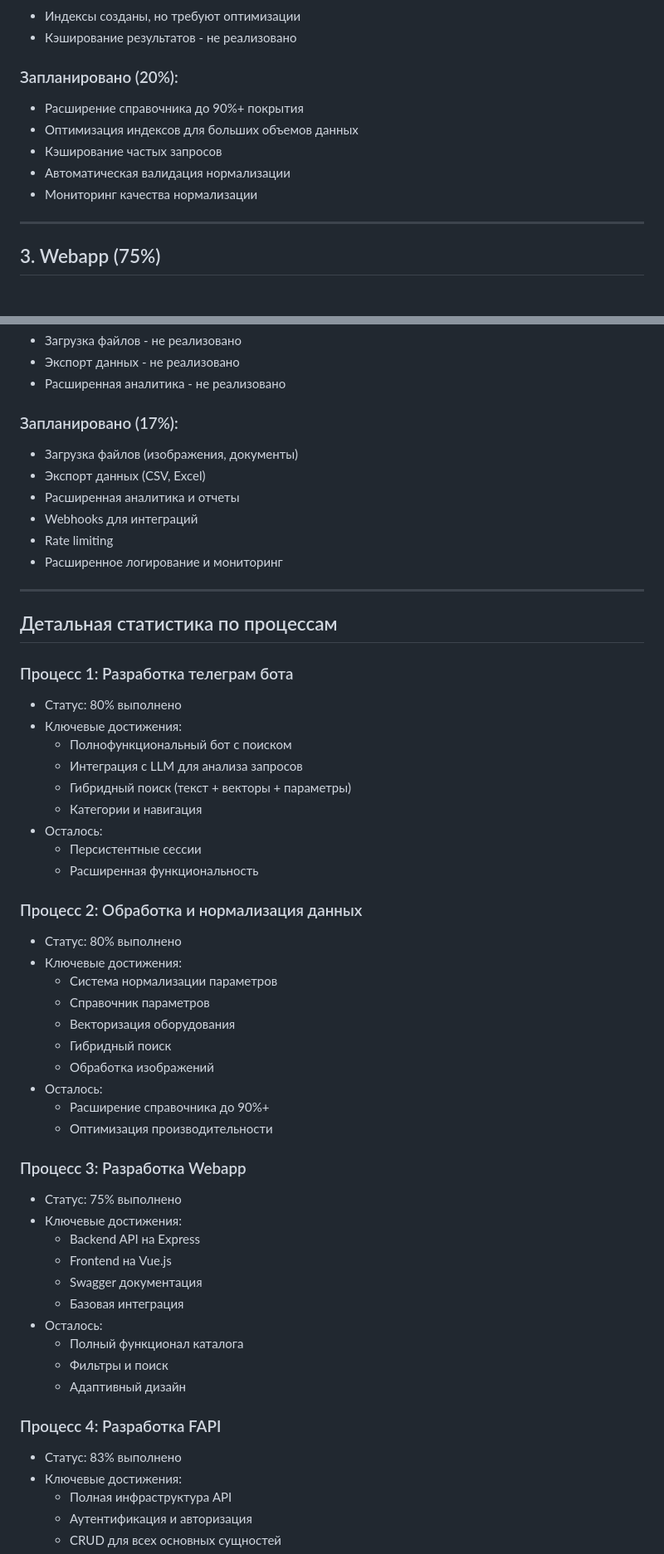
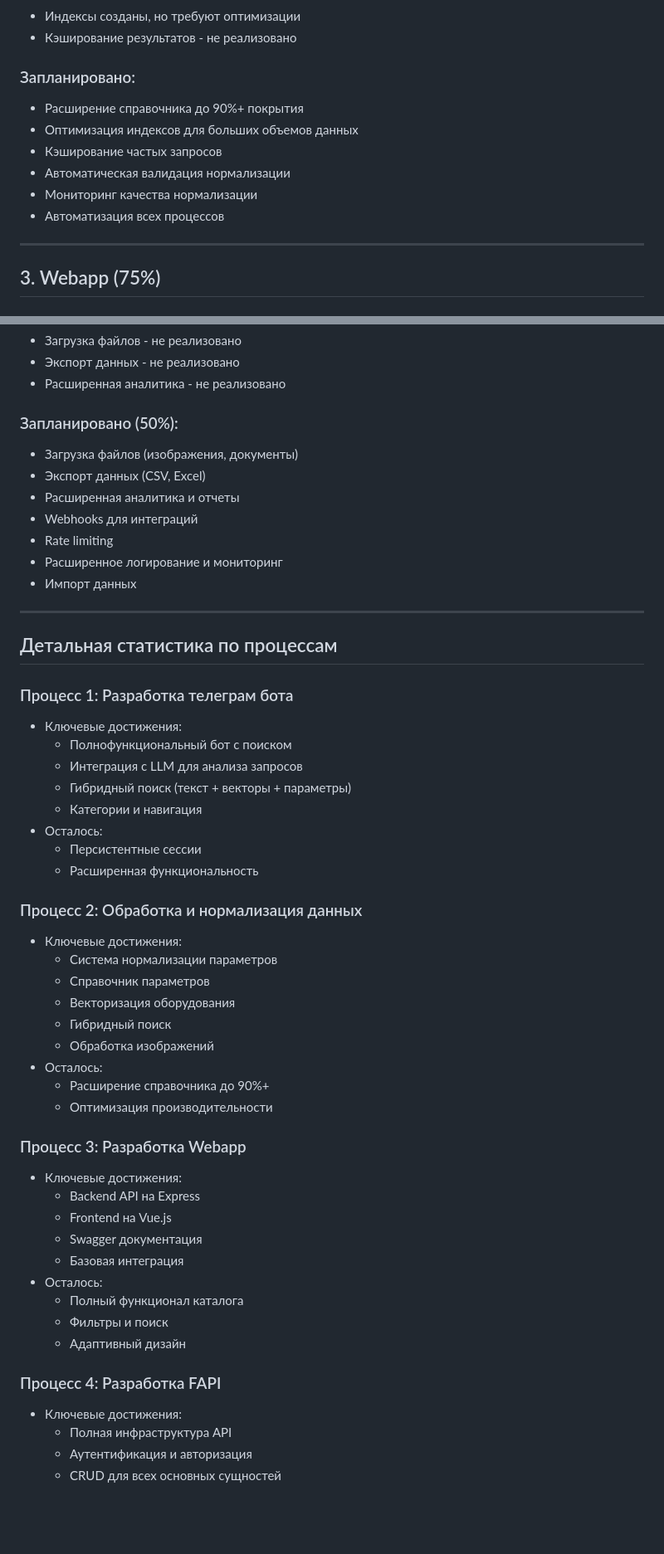
Before and after one commit to bontafix/speq-ts, a Markdown page: docs/43_WORK_PROGRESS_REPORT.md, 2 parts joined by grey strips. Shown at 83% size. GitHub-like rendering; blank space fills up the shorter version.

```diff
--- a/docs/43_WORK_PROGRESS_REPORT.md
+++ b/docs/43_WORK_PROGRESS_REPORT.md
@@ -124,13 +111,14 @@
 - Индексы созданы, но требуют оптимизации
 - Кэширование результатов - не реализовано
 
-### Запланировано (20%):
+### Запланировано:
 
 - Расширение справочника до 90%+ покрытия
 - Оптимизация индексов для больших объемов данных
 - Кэширование частых запросов
 - Автоматическая валидация нормализации
 - Мониторинг качества нормализации
+- Автоматизация всех процессов
 
 ---
 
@@ -240,7 +229,7 @@
 - Экспорт данных - не реализовано
 - Расширенная аналитика - не реализовано
 
-### Запланировано (17%):
+### Запланировано (50%):
 
 - Загрузка файлов (изображения, документы)
 - Экспорт данных (CSV, Excel)
@@ -248,13 +237,13 @@
 - Webhooks для интеграций
 - Rate limiting
 - Расширенное логирование и мониторинг
+- Импорт данных
 
 ---
 
 ## Детальная статистика по процессам
 
 ### Процесс 1: Разработка телеграм бота
-- Статус: 80% выполнено
 - Ключевые достижения:
   - Полнофункциональный бот с поиском
   - Интеграция с LLM для анализа запросов
@@ -265,7 +254,6 @@
   - Расширенная функциональность
 
 ### Процесс 2: Обработка и нормализация данных
-- Статус: 80% выполнено
 - Ключевые достижения:
   - Система нормализации параметров
   - Справочник параметров
@@ -277,7 +265,6 @@
   - Оптимизация производительности
 
 ### Процесс 3: Разработка Webapp
-- Статус: 75% выполнено
 - Ключевые достижения:
   - Backend API на Express
   - Frontend на Vue.js
@@ -289,7 +276,6 @@
   - Адаптивный дизайн
 
 ### Процесс 4: Разработка FAPI
-- Статус: 83% выполнено
 - Ключевые достижения:
   - Полная инфраструктура API
   - Аутентификация и авторизация
```
Also changed, not shown: other parts of docs/43_WORK_PROGRESS_REPORT.md (+18 -34 lines).
